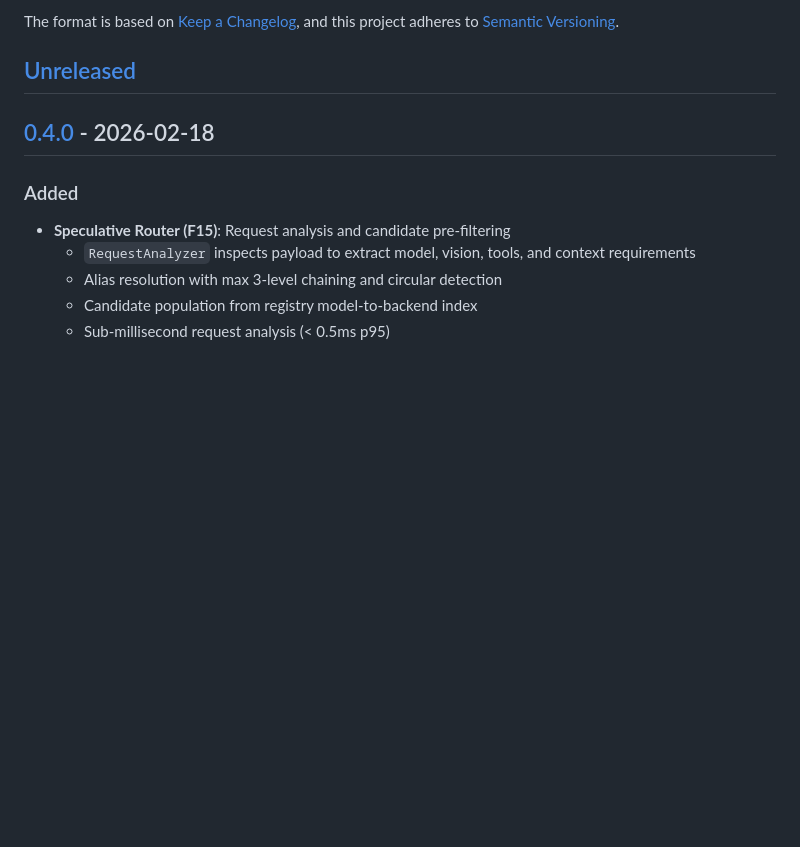
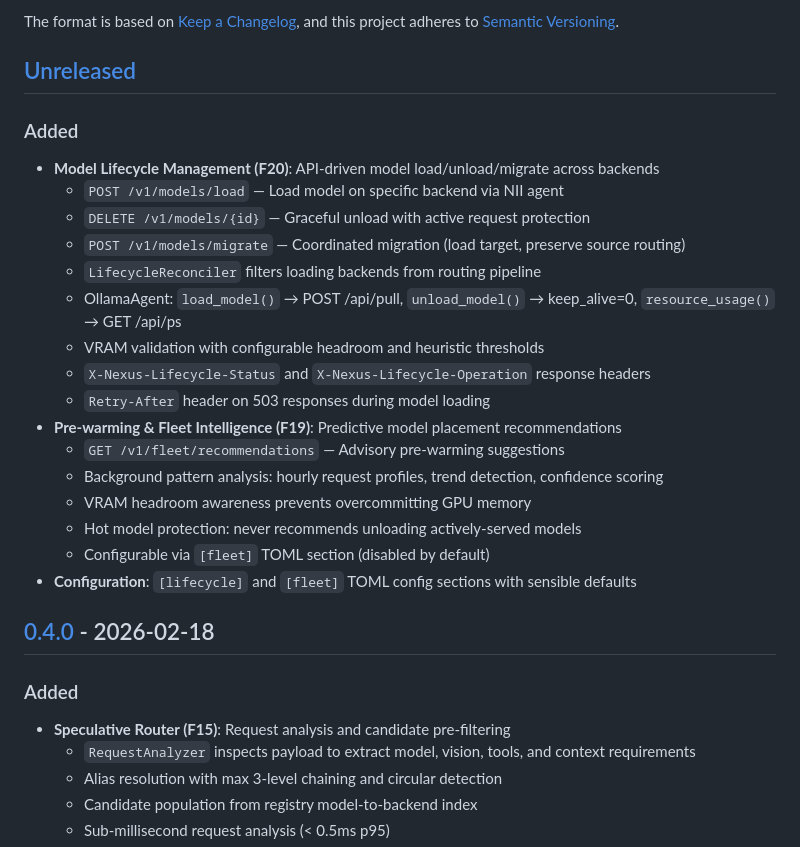
Before and after one commit to leocamello/nexus, a Markdown page: CHANGELOG.md, the part around the change. Drawn GitHub-style; blank space fills up the shorter version.

Commit message:
docs: add v0.5 Fleet Intelligence changelog entry
Co-authored-by: Copilot <223556219+Copilot@users.noreply.github.com>

```diff
--- a/CHANGELOG.md
+++ b/CHANGELOG.md
@@ -6,6 +6,24 @@ The format is based on [Keep a Changelog](https://keepachangelog.com/en/1.1.0/),
 and this project adheres to [Semantic Versioning](https://semver.org/spec/v2.0.0.html).
 
 ## [Unreleased]
+
+### Added
+- **Model Lifecycle Management (F20)**: API-driven model load/unload/migrate across backends
+  - `POST /v1/models/load` — Load model on specific backend via NII agent
+  - `DELETE /v1/models/{id}` — Graceful unload with active request protection
+  - `POST /v1/models/migrate` — Coordinated migration (load target, preserve source routing)
+  - `LifecycleReconciler` filters loading backends from routing pipeline
+  - OllamaAgent: `load_model()` → POST /api/pull, `unload_model()` → keep_alive=0, `resource_usage()` → GET /api/ps
+  - VRAM validation with configurable headroom and heuristic thresholds
+  - `X-Nexus-Lifecycle-Status` and `X-Nexus-Lifecycle-Operation` response headers
+  - `Retry-After` header on 503 responses during model loading
+- **Pre-warming & Fleet Intelligence (F19)**: Predictive model placement recommendations
+  - `GET /v1/fleet/recommendations` — Advisory pre-warming suggestions
+  - Background pattern analysis: hourly request profiles, trend detection, confidence scoring
+  - VRAM headroom awareness prevents overcommitting GPU memory
+  - Hot model protection: never recommends unloading actively-served models
+  - Configurable via `[fleet]` TOML section (disabled by default)
+- **Configuration**: `[lifecycle]` and `[fleet]` TOML config sections with sensible defaults
 
 ## [0.4.0] - 2026-02-18
 
```
